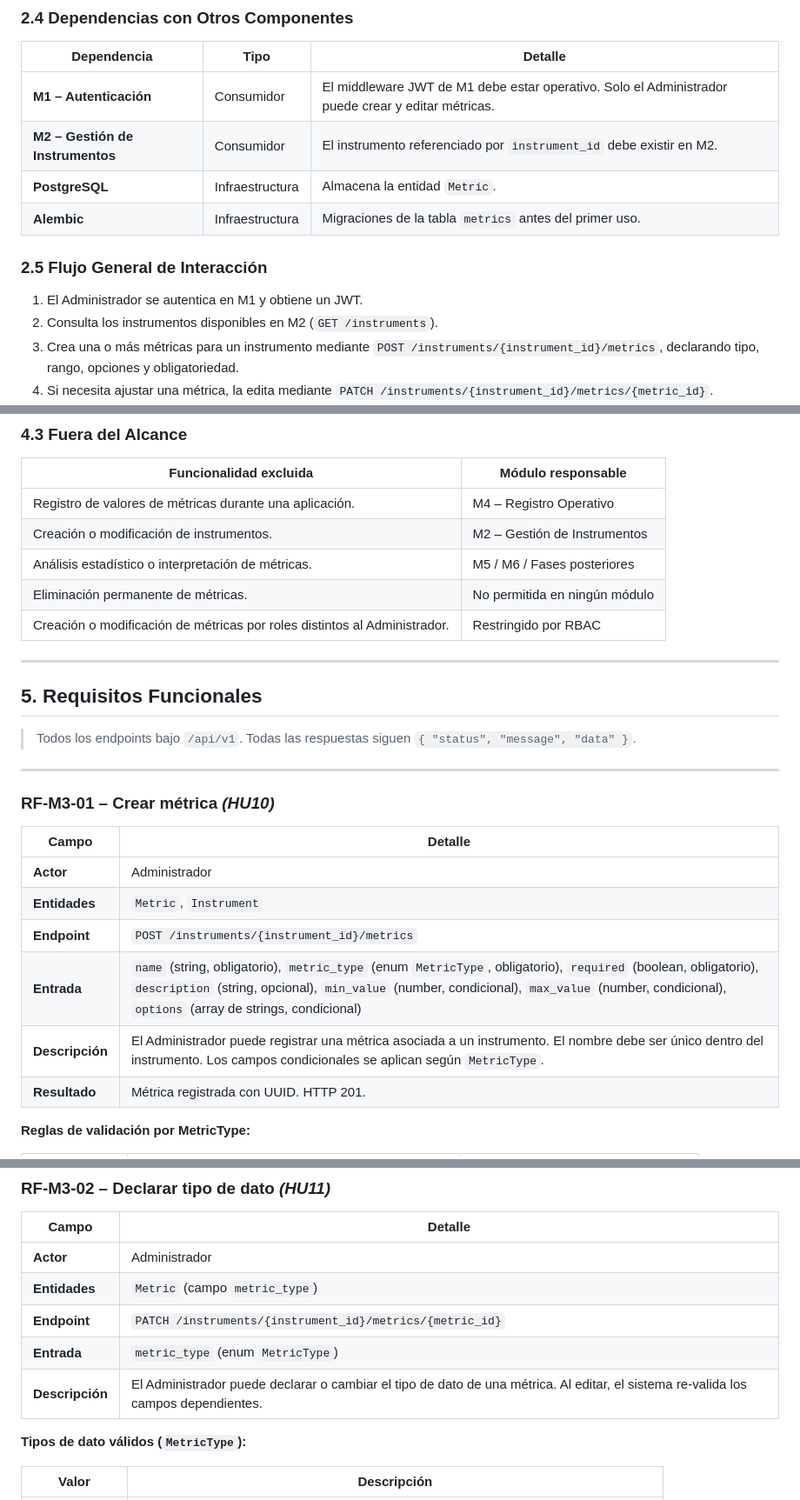
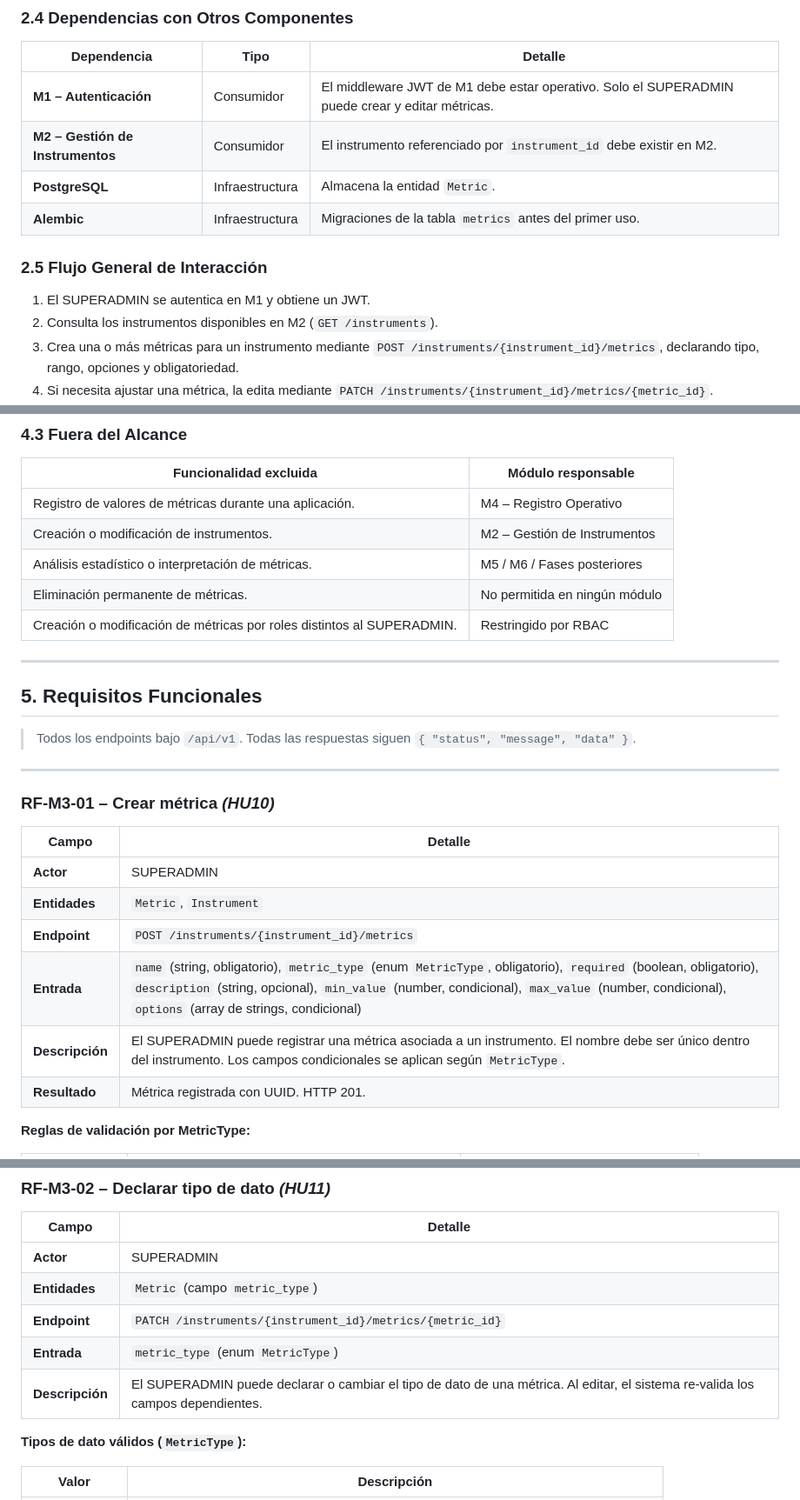
Before and after one commit to Angel-crypt/methodology-core, a Markdown page: docs/srs/SRS_M3_Definicion_Metricas_v1.0.md, 3 parts joined by grey strips. Shown at 87% size. Drawn GitHub-style.

```diff
--- a/docs/srs/SRS_M3_Definicion_Metricas_v1.0.md
+++ b/docs/srs/SRS_M3_Definicion_Metricas_v1.0.md
@@ -106,14 +106,14 @@ M2 – Gestión de Instrumentos                           │
 
 | Dependencia | Tipo | Detalle |
 |---|---|---|
-| **M1 – Autenticación** | Consumidor | El middleware JWT de M1 debe estar operativo. Solo el Administrador puede crear y editar métricas. |
+| **M1 – Autenticación** | Consumidor | El middleware JWT de M1 debe estar operativo. Solo el SUPERADMIN puede crear y editar métricas. |
 | **M2 – Gestión de Instrumentos** | Consumidor | El instrumento referenciado por `instrument_id` debe existir en M2. |
 | **PostgreSQL** | Infraestructura | Almacena la entidad `Metric`. |
 | **Alembic** | Infraestructura | Migraciones de la tabla `metrics` antes del primer uso. |
 
 ### 2.5 Flujo General de Interacción
 
-1. El Administrador se autentica en M1 y obtiene un JWT.
+1. El SUPERADMIN se autentica en M1 y obtiene un JWT.
 2. Consulta los instrumentos disponibles en M2 (`GET /instruments`).
 3. Crea una o más métricas para un instrumento mediante `POST /instruments/{instrument_id}/metrics`, declarando tipo, rango, opciones y obligatoriedad.
 4. Si necesita ajustar una métrica, la edita mediante `PATCH /instruments/{instrument_id}/metrics/{metric_id}`.
@@ -166,7 +166,7 @@ Proveer al sistema una capa de configuración formal de las variables medibles p
 | Creación o modificación de instrumentos. | M2 – Gestión de Instrumentos |
 | Análisis estadístico o interpretación de métricas. | M5 / M6 / Fases posteriores |
 | Eliminación permanente de métricas. | No permitida en ningún módulo |
-| Creación o modificación de métricas por roles distintos al Administrador. | Restringido por RBAC |
+| Creación o modificación de métricas por roles distintos al SUPERADMIN. | Restringido por RBAC |
 
 ---
 
@@ -180,11 +180,11 @@ Proveer al sistema una capa de configuración formal de las variables medibles p
 
 | Campo | Detalle |
 |---|---|
-| **Actor** | Administrador |
+| **Actor** | SUPERADMIN |
 | **Entidades** | `Metric`, `Instrument` |
 | **Endpoint** | `POST /instruments/{instrument_id}/metrics` |
 | **Entrada** | `name` (string, obligatorio), `metric_type` (enum `MetricType`, obligatorio), `required` (boolean, obligatorio), `description` (string, opcional), `min_value` (number, condicional), `max_value` (number, condicional), `options` (array de strings, condicional) |
-| **Descripción** | El Administrador puede registrar una métrica asociada a un instrumento. El nombre debe ser único dentro del instrumento. Los campos condicionales se aplican según `MetricType`. |
+| **Descripción** | El SUPERADMIN puede registrar una métrica asociada a un instrumento. El nombre debe ser único dentro del instrumento. Los campos condicionales se aplican según `MetricType`. |
 | **Resultado** | Métrica registrada con UUID. HTTP 201. |
 
 **Reglas de validación por MetricType:**
@@ -202,11 +202,11 @@ Proveer al sistema una capa de configuración formal de las variables medibles p
 
 | Campo | Detalle |
 |---|---|
-| **Actor** | Administrador |
+| **Actor** | SUPERADMIN |
 | **Entidades** | `Metric` (campo `metric_type`) |
 | **Endpoint** | `PATCH /instruments/{instrument_id}/metrics/{metric_id}` |
 | **Entrada** | `metric_type` (enum `MetricType`) |
-| **Descripción** | El Administrador puede declarar o cambiar el tipo de dato de una métrica. Al editar, el sistema re-valida los campos dependientes. |
+| **Descripción** | El SUPERADMIN puede declarar o cambiar el tipo de dato de una métrica. Al editar, el sistema re-valida los campos dependientes. |
 
 **Tipos de dato válidos (`MetricType`):**
 
```
Also changed, not shown: other parts of docs/srs/SRS_M3_Definicion_Metricas_v1.0.md (+13 -13 lines).
